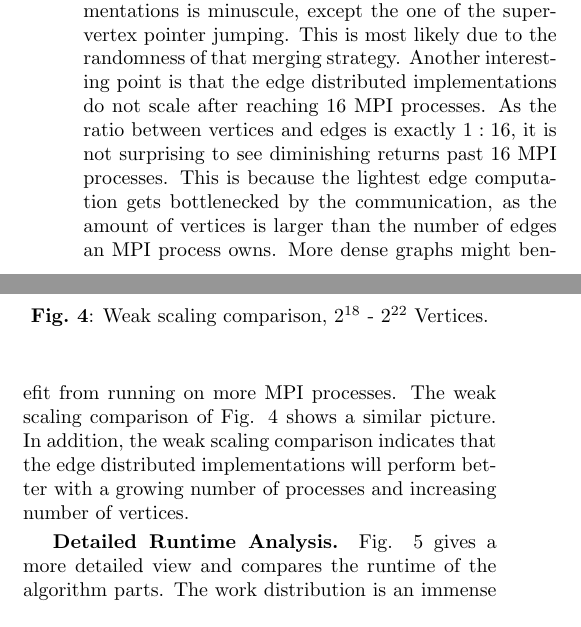
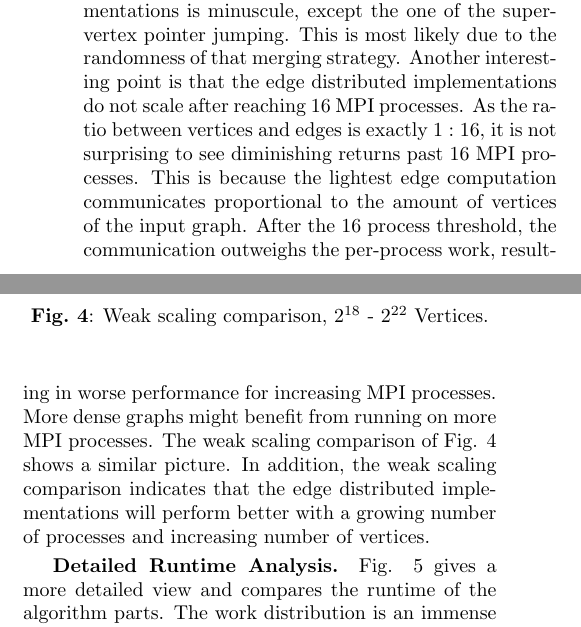
Before and after one commit to ansamuel/parallel-boruvka-project-report, a LaTeX paper (report/report.tex): two parts of the columns of page 6 of 8, joined at a grey line, cut so that both start at the same text. Compiled offline with pdfLaTeX.

Commit message:
Make reasoning more clear

```diff
--- a/report/report.tex
+++ b/report/report.tex
@@ -563,9 +563,10 @@ mentioning, that the standard deviation for all implementations is minuscule, ex
 jumping. This is most likely due to the randomness of that merging strategy. Another interesting point is that the edge
 distributed implementations do not scale after reaching $16$ MPI processes. As the ratio between vertices and edges is
 exactly $1:16$, it is not surprising to see diminishing returns past $16$ MPI processes. This is because the lightest
-edge computation gets bottlenecked by the communication, as the amount of vertices is larger than the number of edges
-an MPI process owns. More dense graphs might benefit from running on more MPI processes. The weak scaling comparison of
-Fig. \ref{fig:weakscaling} shows a similar picture. In addition, the weak scaling comparison indicates that the edge
+edge computation communicates proportional to the amount of vertices of the input graph. After the $16$ process
+threshold, the communication outweighs the per-process work, resulting in worse performance for increasing MPI
+processes. More dense graphs might benefit from running on more MPI processes. The weak scaling comparison of Fig.
+\ref{fig:weakscaling} shows a similar picture. In addition, the weak scaling comparison indicates that the edge
 distributed implementations will perform better with a growing number of processes and increasing number of vertices.
 
 \begin{figure}
```
